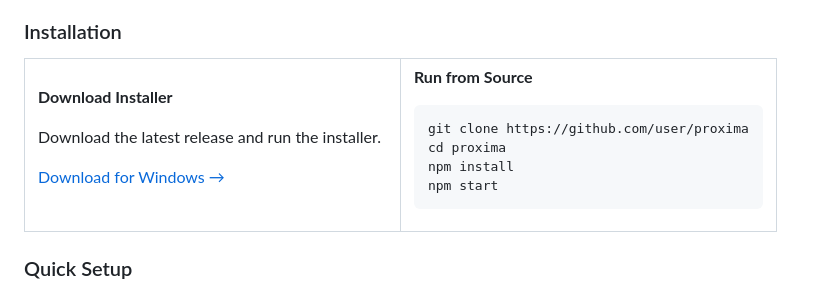
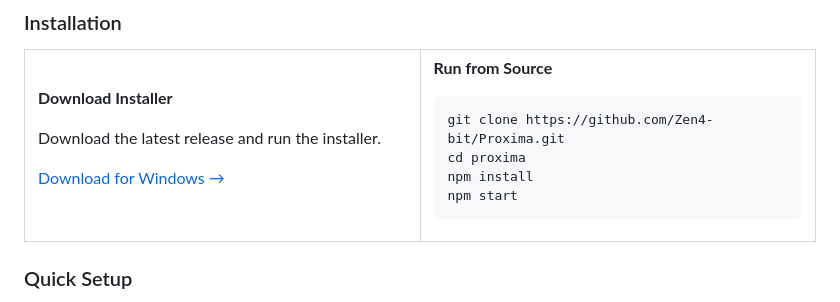
Before and after one commit to Zen4-bit/Proxima, a Markdown page: README.md, the part around the change. GitHub-like rendering.

Commit message:
Update README with correct GitHub links

````diff
--- a/README.md
+++ b/README.md
@@ -41,7 +41,7 @@ Proxima is a local MCP (Model Context Protocol) server that connects multiple AI
 
 Download the latest release and run the installer.
 
-[Download for Windows →](../../releases)
+[Download for Windows →](https://github.com/Zen4-bit/Proxima/releases)
 
 </td>
 <td width="50%">
@@ -49,7 +49,7 @@ Download the latest release and run the installer.
 **Run from Source**
 
 ```bash
-git clone https://github.com/user/proxima
+git clone https://github.com/Zen4-bit/Proxima.git
 cd proxima
 npm install
 npm start
````
